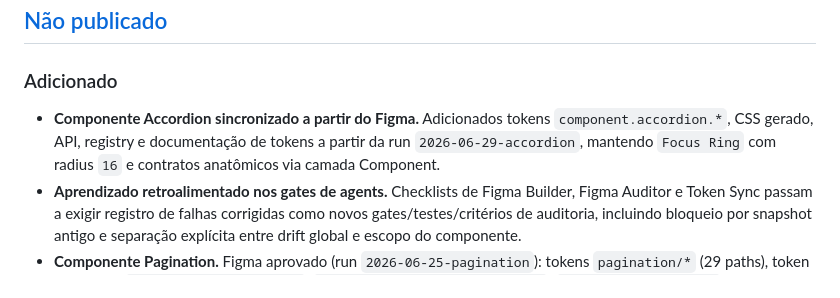
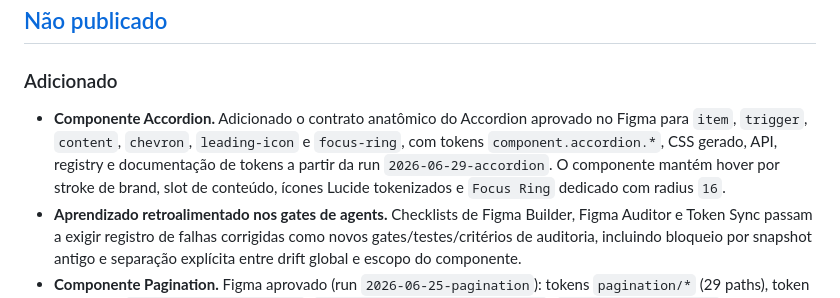
Before and after one commit to uxindesign/design-system-core, a Markdown page: CHANGELOG.md, the part around the change. Rendered like a GitHub page.

Commit message:
docs(changelog): descrever accordion como componente

```diff
--- a/CHANGELOG.md
+++ b/CHANGELOG.md
@@ -9,7 +9,7 @@ A partir de `1.0.0-beta.1`, o sistema entrou em **fase beta** — releases incre
 ## [Não publicado]
 
 ### Adicionado
-- **Componente Accordion sincronizado a partir do Figma.** Adicionados tokens `component.accordion.*`, CSS gerado, API, registry e documentação de tokens a partir da run `2026-06-29-accordion`, mantendo `Focus Ring` com radius `16` e contratos anatômicos via camada Component.
+- **Componente Accordion.** Adicionado o contrato anatômico do Accordion aprovado no Figma para `item`, `trigger`, `content`, `chevron`, `leading-icon` e `focus-ring`, com tokens `component.accordion.*`, CSS gerado, API, registry e documentação de tokens a partir da run `2026-06-29-accordion`. O componente mantém hover por stroke de brand, slot de conteúdo, ícones Lucide tokenizados e `Focus Ring` dedicado com radius `16`.
 - **Aprendizado retroalimentado nos gates de agents.** Checklists de Figma Builder, Figma Auditor e Token Sync passam a exigir registro de falhas corrigidas como novos gates/testes/critérios de auditoria, incluindo bloqueio por snapshot antigo e separação explícita entre drift global e escopo do componente.
 - **Componente Pagination.** Figma aprovado (run `2026-06-25-pagination`): tokens `pagination/*` (29 paths), token semântico `background.transparent`, `css/components/pagination.css`, `docs/pagination.html`, prev/next via Button Ghost Icon Only, page items com `aria-current="page"`, sizes sm/md/lg, baselines visuais e run documentada em `docs/agents/runs/2026-06-25-pagination/`.
 - **Componente Combobox.** Sincroniza 16 tokens `component.combobox.*` do Figma, `css/components/combobox.css`, `docs/combobox.html`, listbox/option com tokens locais + geometria `menu/item/*`, field compartilhado (ADR-020), ARIA de combobox/listbox/option, baselines visuais e links em Select/Menu.
```
